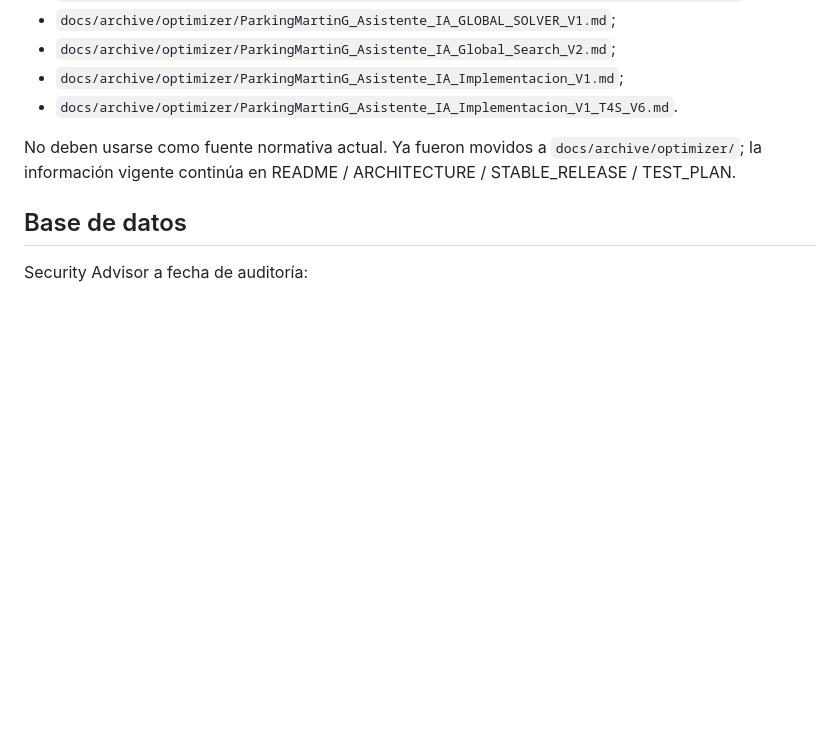
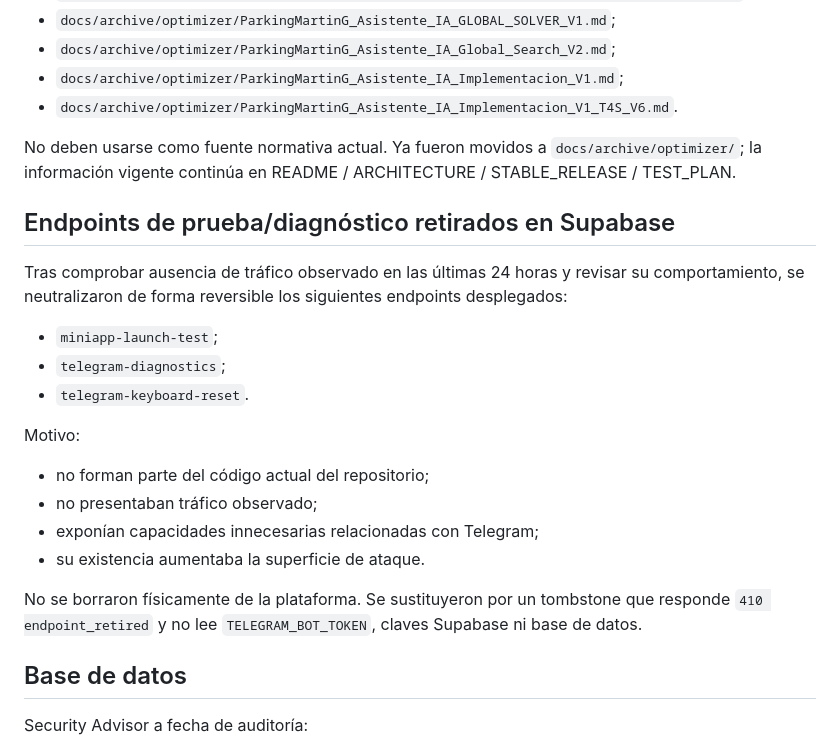
Before and after one commit to jdlc86/MartinGallardo_GPS, a Markdown page: docs/MAINTENANCE_AUDIT_2026-09-04.md, the part around the change. Drawn GitHub-style; blank space fills up the shorter version.

Commit message:
docs: record retired diagnostic endpoints

```diff
--- a/docs/MAINTENANCE_AUDIT_2026-09-04.md
+++ b/docs/MAINTENANCE_AUDIT_2026-09-04.md
@@ -98,6 +98,25 @@ Los siguientes documentos contienen decisiones antiguas o etapas diagnósticas q
 
 No deben usarse como fuente normativa actual. Ya fueron movidos a `docs/archive/optimizer/`; la información vigente continúa en README / ARCHITECTURE / STABLE_RELEASE / TEST_PLAN.
 
+
+## Endpoints de prueba/diagnóstico retirados en Supabase
+
+Tras comprobar ausencia de tráfico observado en las últimas 24 horas y revisar su comportamiento, se neutralizaron de forma reversible los siguientes endpoints desplegados:
+
+- `miniapp-launch-test`;
+- `telegram-diagnostics`;
+- `telegram-keyboard-reset`.
+
+Motivo:
+
+- no forman parte del código actual del repositorio;
+- no presentaban tráfico observado;
+- exponían capacidades innecesarias relacionadas con Telegram;
+- su existencia aumentaba la superficie de ataque.
+
+No se borraron físicamente de la plataforma. Se sustituyeron por un tombstone que responde `410 endpoint_retired` y no lee `TELEGRAM_BOT_TOKEN`, claves Supabase ni base de datos.
+
+
 ## Base de datos
 
 Security Advisor a fecha de auditoría:
```
